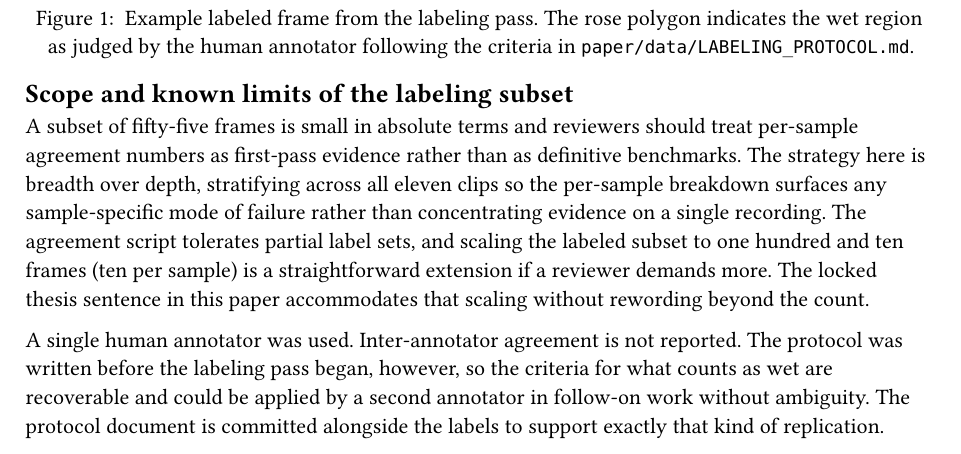
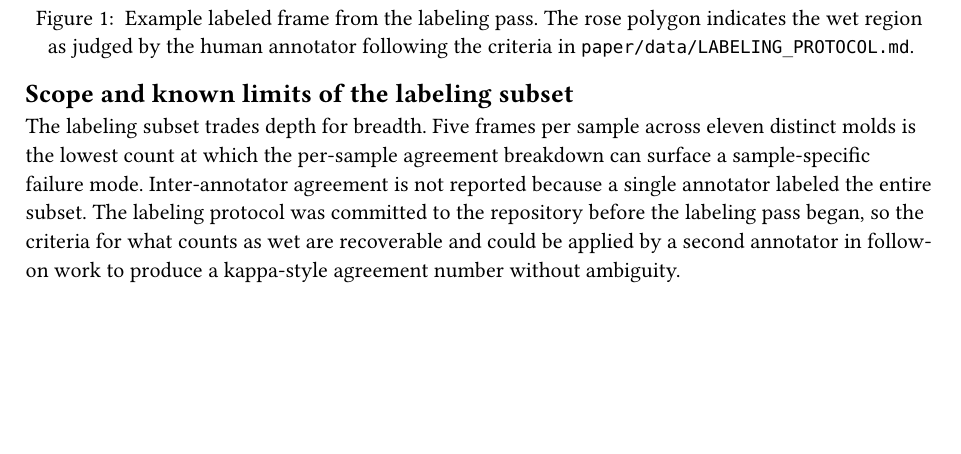
Before and after one commit to j-vaught/vrifa, a Typst document (paper/sections/datasets.typ): part of page 2 of 2, cut so that both start at the same text, the shorter picture padded with empty space. Compiled offline with Typst 0.15.

Commit message:
Paper: tighten Datasets scope hedge to one paragraph
Replace the two-paragraph "Scope and known limits" hedge with one
paragraph that names the actual tradeoff (depth for breadth, five
frames per mold across eleven molds) and the actual gap (single
annotator, inter-annotator kappa not reported but recoverable from the
committed protocol). Drop the meta-commentary about "the locked thesis
sentence accommodates scaling" and "the agreement script tolerates
partial label sets," neither of which is part of the empirical claim.

```diff
--- a/paper/sections/datasets.typ
+++ b/paper/sections/datasets.typ
@@ -54,6 +54,4 @@ Each anchor frame is labeled by a single human annotator under the protocol comm
 
 == Scope and known limits of the labeling subset
 
-A subset of fifty-five frames is small in absolute terms and reviewers should treat per-sample agreement numbers as first-pass evidence rather than as definitive benchmarks. The strategy here is breadth over depth, stratifying across all eleven clips so the per-sample breakdown surfaces any sample-specific mode of failure rather than concentrating evidence on a single recording. The agreement script tolerates partial label sets, and scaling the labeled subset to one hundred and ten frames (ten per sample) is a straightforward extension if a reviewer demands more. The locked thesis sentence in this paper accommodates that scaling without rewording beyond the count.
-
-A single human annotator was used. Inter-annotator agreement is not reported. The protocol was written before the labeling pass began, however, so the criteria for what counts as wet are recoverable and could be applied by a second annotator in follow-on work without ambiguity. The protocol document is committed alongside the labels to support exactly that kind of replication.
+The labeling subset trades depth for breadth. Five frames per sample across eleven distinct molds is the lowest count at which the per-sample agreement breakdown can surface a sample-specific failure mode. Inter-annotator agreement is not reported because a single annotator labeled the entire subset. The labeling protocol was committed to the repository before the labeling pass began, so the criteria for what counts as wet are recoverable and could be applied by a second annotator in follow-on work to produce a kappa-style agreement number without ambiguity.
```
Also changed, not shown: 1 other file.
